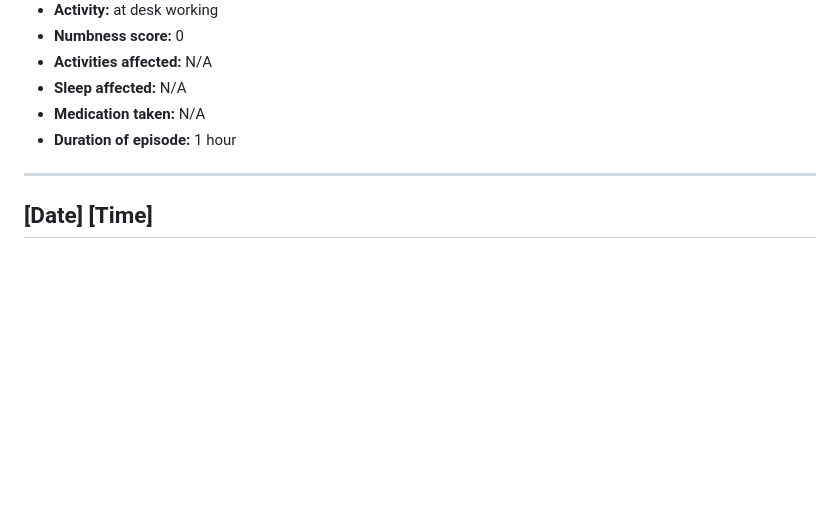
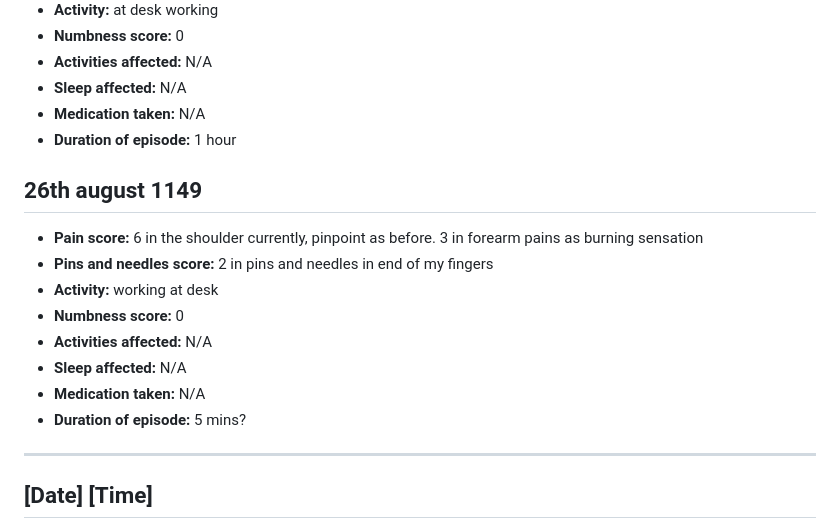
Before and after one commit to MaximusXVIII/nerve-diary, a Markdown page: README.md, the part around the change. Drawn GitHub-style; blank space fills up the shorter version.

```diff
--- a/README.md
+++ b/README.md
@@ -1159,6 +1159,16 @@ Update from the day: pain involving pins and needles, plus shoulder pain. Pins a
 - **Medication taken:** N/A
 - **Duration of episode:** 1 hour
 
+## 26th august 1149
+- **Pain score:** 6 in the shoulder currently, pinpoint as before. 3 in forearm pains as burning sensation
+- **Pins and needles score:** 2 in pins and needles in end of my fingers
+- **Activity:** working at desk
+- **Numbness score:** 0
+- **Activities affected:** N/A
+- **Sleep affected:** N/A
+- **Medication taken:** N/A
+- **Duration of episode:** 5 mins?
+
 ---
 
 ## [Date] [Time]
```
